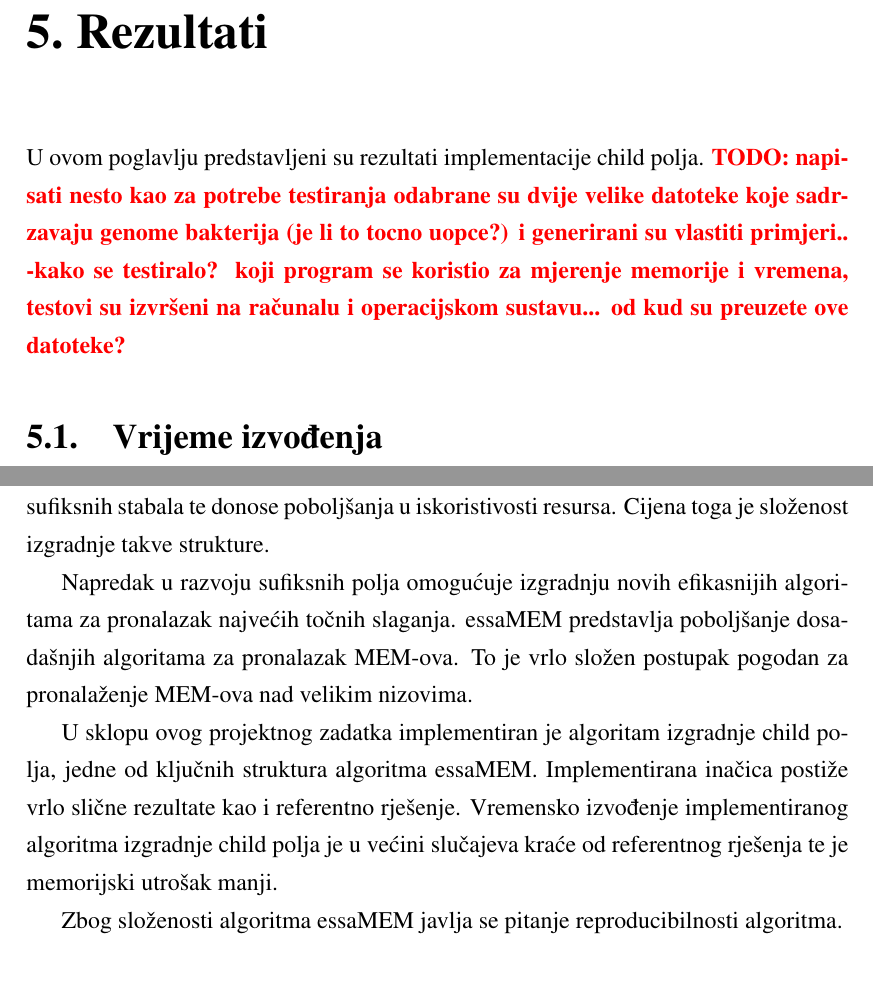
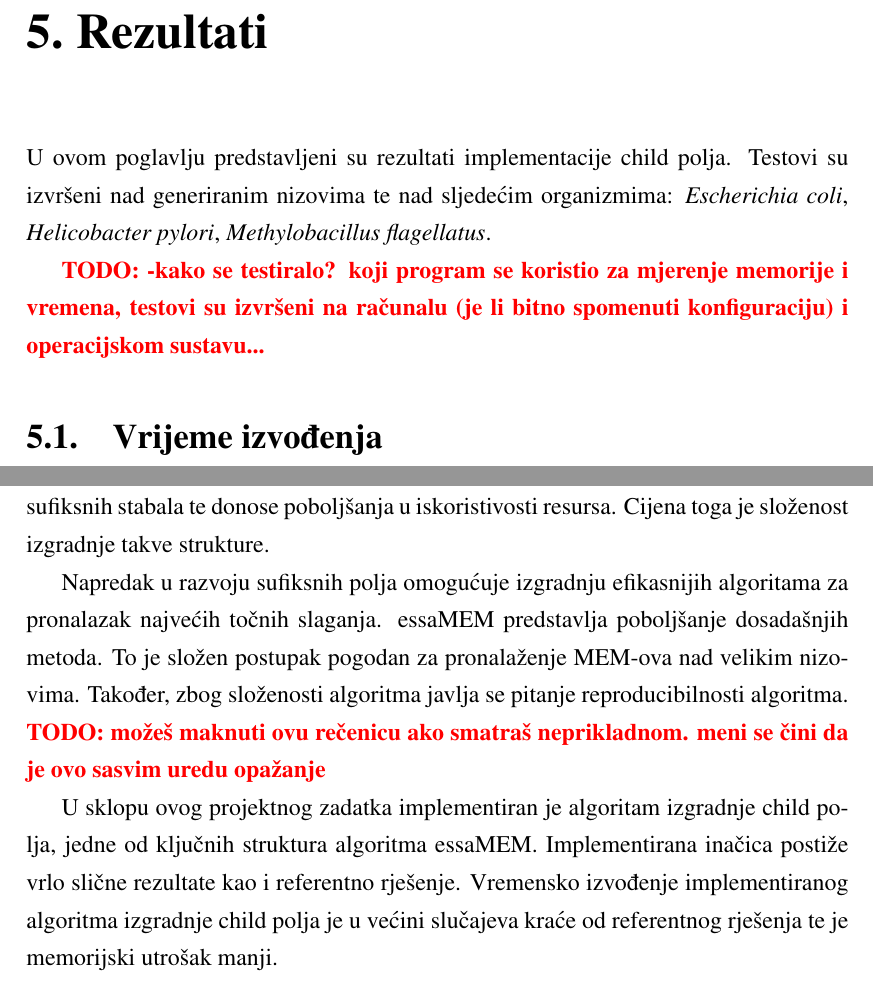
Before and after one commit to dguja/bio_doc, a LaTeX thesis (documentation.tex): two parts of pages 10 and 16 of 18, joined at a grey line, cut so that both start at the same text. Compiled offline with pdfLaTeX.

Commit message:
Add begining of results chapter and some other minor changes.

```diff
--- a/documentation.tex
+++ b/documentation.tex
@@ -146,7 +146,9 @@ U drugom linearnom prolazu LCP polja računaju se \textit{nextLIndex} vrijednost
 \end{algorithm}
 
 \chapter{Rezultati}
-U ovom poglavlju predstavljeni su rezultati implementacije child polja. \todo{napisati nesto kao za potrebe testiranja odabrane su dvije velike datoteke koje sadrzavaju genome bakterija (je li to tocno uopce?) i generirani su vlastiti primjeri.. -kako se testiralo? koji program se koristio za mjerenje memorije i vremena, testovi su izvršeni na računalu i operacijskom sustavu... od kud su preuzete ove datoteke?}
+U ovom poglavlju predstavljeni su rezultati implementacije child polja. Testovi su izvršeni nad generiranim nizovima te nad sljedećim organizmima: \textit{Escherichia coli}, \textit{Helicobacter pylori}, \textit{Methylobacillus flagellatus}.
+
+\todo{-kako se testiralo? koji program se koristio za mjerenje memorije i vremena, testovi su izvršeni na računalu (je li bitno spomenuti konfiguraciju) i operacijskom sustavu...}
 
 \section{Vrijeme izvođenja}
 Prilikom traženja MEM-ova potrebno je paziti na vrijeme izvođenja. Kako se MEM-ovi traže nad velikim nizovima, rješenje problema prirodno teži k većem vremenu izvođenja. Potrebno je optimirati sve korake algoritma, tako i izgradnju child polja, kako bi se ostvarilo što kraće izvođenja.
@@ -293,11 +295,9 @@ Pronalaženje maksimalnih točnih slaganja je vrlo bitan alat u komparativnoj ge
 
 Sufiksna stabla su prva struktura koja je omogućila efikasno uspoređivanje nizova. Razvojem područja razvila su se sufiksna polja. Ona omogućuju stvaranje virtualnih sufiksnih stabala te donose poboljšanja u iskoristivosti resursa. Cijena toga je složenost izgradnje takve strukture.
 
-Napredak u razvoju sufiksnih polja omogućuje izgradnju novih efikasnijih algoritama za pronalazak najvećih točnih slaganja. essaMEM predstavlja poboljšanje dosadašnjih algoritama za pronalazak MEM-ova. To je vrlo složen postupak pogodan za pronalaženje MEM-ova nad velikim nizovima.
+Napredak u razvoju sufiksnih polja omogućuje izgradnju efikasnijih algoritama za pronalazak najvećih točnih slaganja. essaMEM predstavlja poboljšanje dosadašnjih metoda. To je složen postupak pogodan za pronalaženje MEM-ova nad velikim nizovima. Također, zbog složenosti algoritma javlja se pitanje reproducibilnosti algoritma. \todo{možeš maknuti ovu rečenicu ako smatraš neprikladnom. meni se čini da je ovo sasvim uredu opažanje}
 
 U sklopu ovog projektnog zadatka implementiran je algoritam izgradnje child polja, jedne od ključnih struktura algoritma essaMEM. Implementirana inačica postiže vrlo slične rezultate kao i referentno rješenje. Vremensko izvođenje implementiranog algoritma izgradnje child polja je u većini slučajeva kraće od referentnog rješenja te je memorijski utrošak manji.
-
-Zbog složenosti algoritma essaMEM javlja se pitanje reproducibilnosti algoritma.
 
 
 \bibliography{literature}
```
Also changed, not shown: documentation.tex (2 more changed lines).
